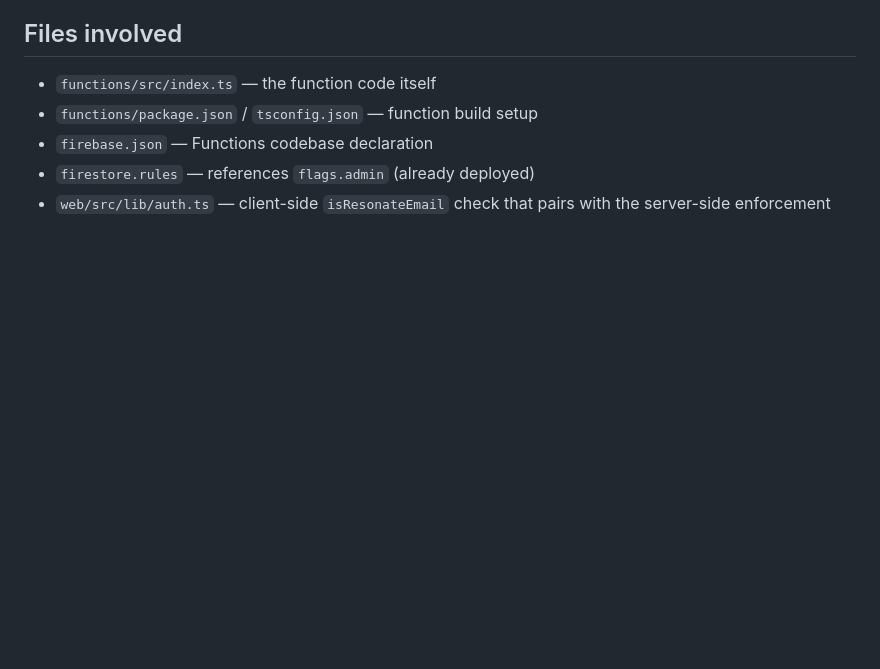
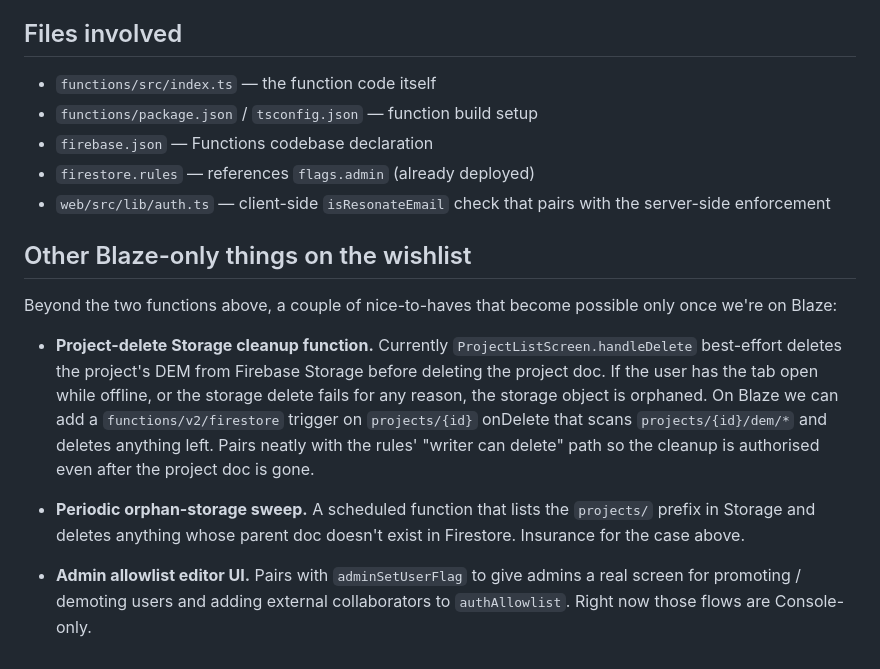
Before and after one commit to ryan-resonate/BESSTY, a Markdown page: docs/blaze-upgrade.md, the part around the change. GitHub-like rendering; blank space fills up the shorter version.

Commit message:
docs/blaze-upgrade: note DEM storage cleanup as Blaze follow-up
Project-delete currently best-effort cleans up the DEM from Storage
client-side. A Blaze functions.firestore onDelete trigger would do it
server-side and cope with offline / failed-write edge cases. Add this
plus the periodic orphan-sweep and admin-UI ideas to the upgrade
doc so they survive in writing.

```diff
--- a/docs/blaze-upgrade.md
+++ b/docs/blaze-upgrade.md
@@ -148,3 +148,28 @@ Quick sanity-check pass:
 - `firestore.rules` — references `flags.admin` (already deployed)
 - `web/src/lib/auth.ts` — client-side `isResonateEmail` check that
   pairs with the server-side enforcement
+
+## Other Blaze-only things on the wishlist
+
+Beyond the two functions above, a couple of nice-to-haves that
+become possible only once we're on Blaze:
+
+- **Project-delete Storage cleanup function.** Currently `ProjectListScreen.handleDelete`
+  best-effort deletes the project's DEM from Firebase Storage before
+  deleting the project doc. If the user has the tab open while
+  offline, or the storage delete fails for any reason, the storage
+  object is orphaned. On Blaze we can add a `functions/v2/firestore`
+  trigger on `projects/{id}` onDelete that scans
+  `projects/{id}/dem/*` and deletes anything left. Pairs neatly with
+  the rules' "writer can delete" path so the cleanup is authorised
+  even after the project doc is gone.
+
+- **Periodic orphan-storage sweep.** A scheduled function that lists
+  the `projects/` prefix in Storage and deletes anything whose
+  parent doc doesn't exist in Firestore. Insurance for the case
+  above.
+
+- **Admin allowlist editor UI.** Pairs with `adminSetUserFlag` to give
+  admins a real screen for promoting / demoting users and adding
+  external collaborators to `authAllowlist`. Right now those flows
+  are Console-only.
```
